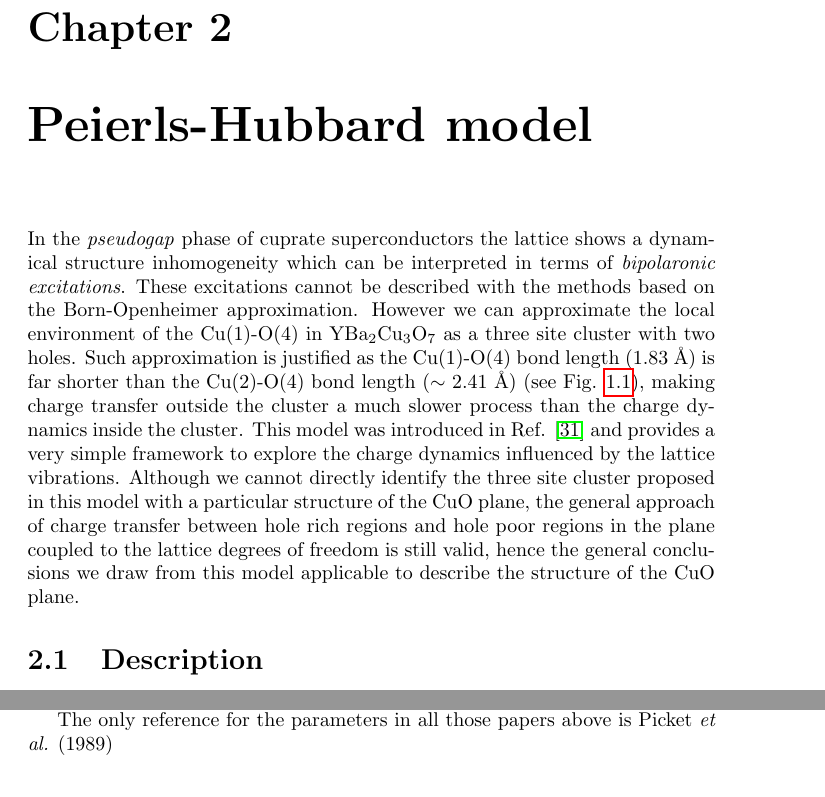
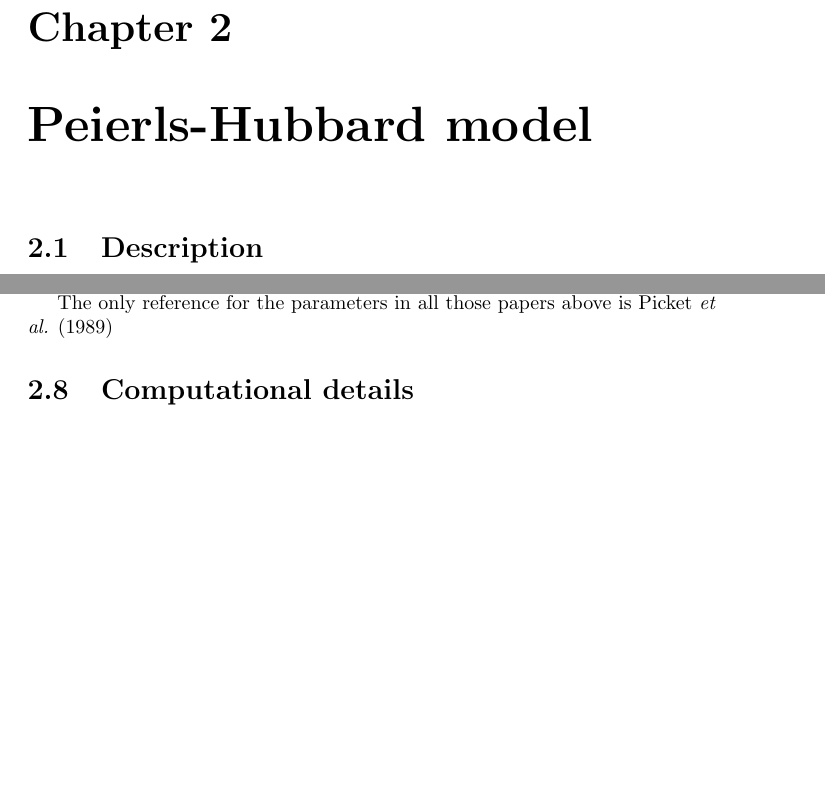
Before and after one commit to andresgsaravia/PhD-thesis, a LaTeX thesis (main.tex, which reads model.tex): two parts of pages 12 and 19 of 36 before the commit and two parts of pages 12 and 18 of 35 after it, joined at a grey line, cut so that both start at the same text, the shorter picture padded with empty space. Compiled offline with pdfLaTeX.

Commit message:
Outline for the model chapter. #2

```diff
--- a/model.tex
+++ b/model.tex
@@ -1,12 +1,21 @@
 \chapter{Peierls-Hubbard model}
 \label{chap:model}
 
-In the \textit{pseudogap} phase of cuprate superconductors the lattice shows a dynamical structure inhomogeneity which can be interpreted in terms of \textit{bipolaronic excitations}.
-These excitations cannot be described with the methods based on the Born-Openheimer approximation.
-However we can approximate the local environment of the Cu(1)-O(4) in YBa$_{2}$Cu$_{3}$O$_{7}$ as a three site cluster with two holes.
-Such approximation is justified as the Cu(1)-O(4) bond length (1.83 \AA) is far shorter than the Cu(2)-O(4) bond length ($\sim$ 2.41 \AA) (see Fig. \ref{fig:YBCO_structure}), making charge transfer outside the cluster a much slower process than the charge dynamics inside the cluster.
-This model was introduced in Ref. \cite{MustredeLeon1992} and provides a very simple framework to explore the charge dynamics influenced by the lattice vibrations.
-Although we cannot directly identify the three site cluster proposed in this model with a particular structure of the CuO plane, the general approach of charge transfer between hole rich regions and hole poor regions in the plane coupled to the lattice degrees of freedom is still valid, hence the general conclusions we draw from this model applicable to describe the structure of the CuO plane.
+% As mentioned earlier \ref{sec:scope}:
+% - Lattice inhomogeneities limit the applicability of $k$-space formalism.
+% - Correlated electron-lattice motion prevents the use of Born-Openheimer approximation
+% We propose a very simple but exact model that captures the polaronic behaviour of a CuO$_2$ cluster.
+% This model has been successfully used to explain the O-Cu split distance in YBCO
+
+% This chapter:
+% - Describes the model hamiltonian
+% - Describes a basis set
+% - Presents two useful projections (phonon coordinates and electron occupation)
+% - Describes how to calculate the split O-Cu distance
+% - Proposes how to model the $^{16}$O$\rightarrow\ ^{18}$O substitution and defines a suitable \textit{isotopic shift}
+% - Justifies the choice of a specific parameter set
+% - Computational details
+
 
 \section{Description}
 
@@ -272,3 +281,6 @@ Reference & $U$ (eV) & $\epsilon$ (eV) & $t$ (eV) & $\omega_{ir}$ (cm$^{-1}$) &
 The reported values by Salkola \textit{et al.}\cite{Salkola1994} \cite{Salkola1995} above seem wrong to me ($\omega_R > \omega_{ir}$) and they're different from what can be observed in their Fig. 1 at $\lambda_{IR}=0$.
 
 The only reference for the parameters in all those papers above is Picket \textit{et al.} (1989)
+
+\section{Computational details}
+\label{sec:comp_details}
```
